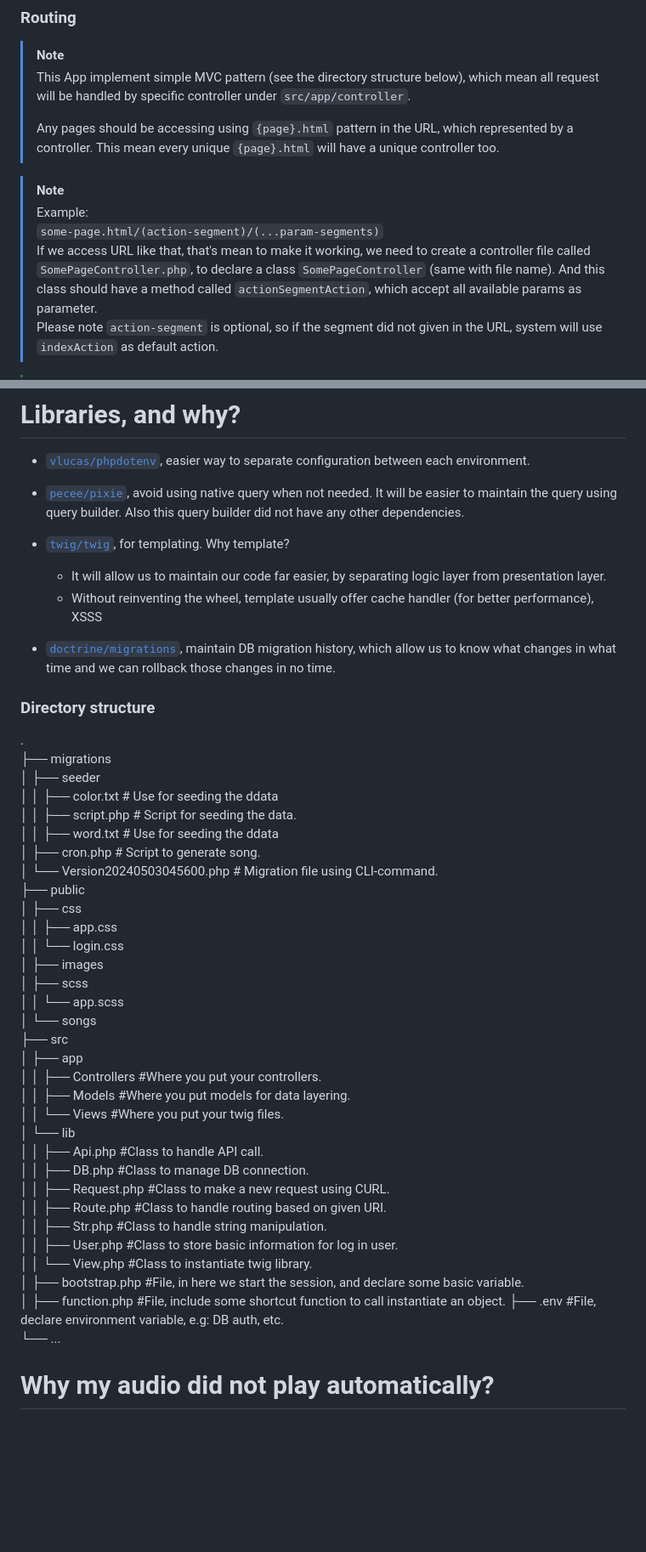
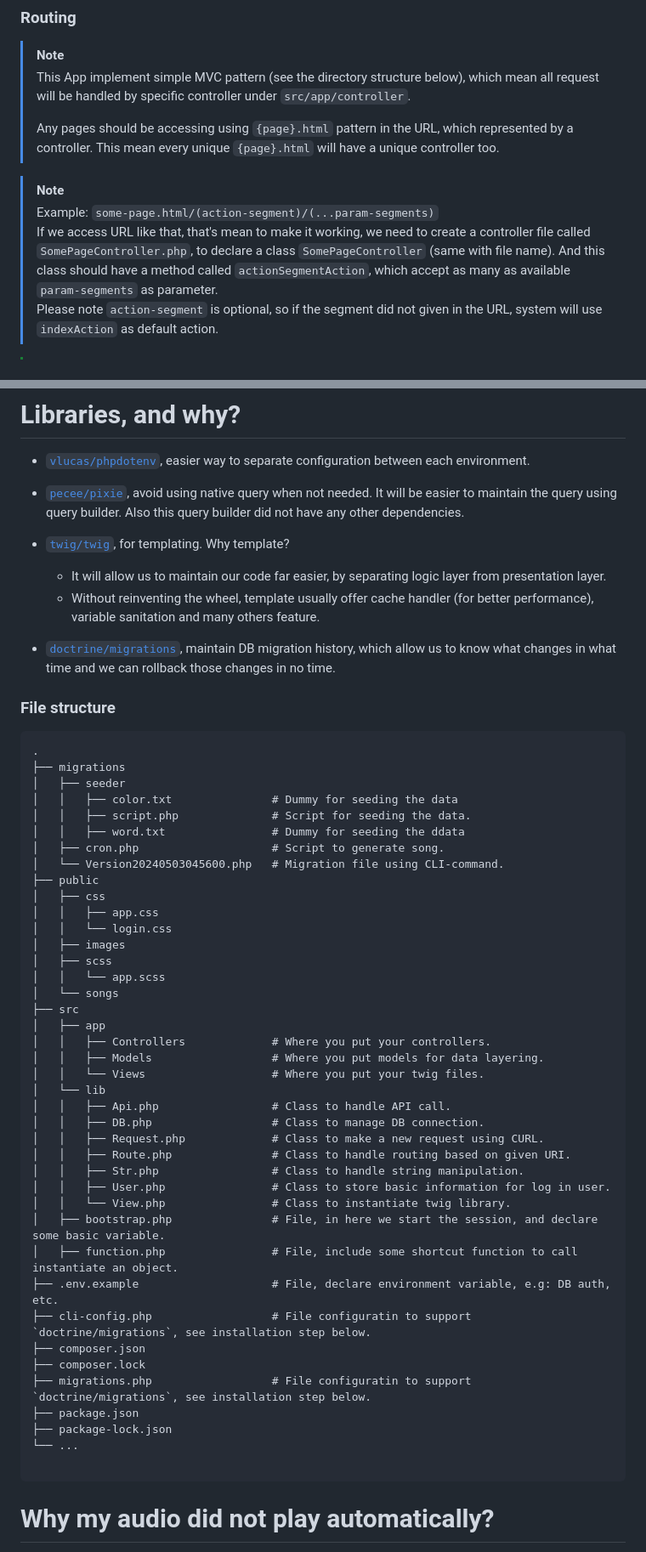
Before and after one commit to zed-simangunsong/praying-time, a Markdown page: README.md, 2 parts joined by grey strips. Shown at 85% size. Rendered like a GitHub page; blank space fills up the shorter version.

````diff
--- a/README.md
+++ b/README.md
@@ -20,13 +20,12 @@ time every day. Prayer time can be retrieved from API.
 
 
 > [!NOTE]
-> Example:
-> `some-page.html/(action-segment)/(...param-segments)`
+> Example: `some-page.html/(action-segment)/(...param-segments)`
 > If we access URL like that, that's mean to make it working, we need
 > to create a controller file called `SomePageController.php`, to
 > declare a class `SomePageController` (same with file name). And
 > this class should have a method called `actionSegmentAction`, which
-> accept all available params as parameter.
+> accept as many as available `param-segments` as parameter.
 > Please note `action-segment` is optional, so if the segment did not
 > given in the URL, system will use `indexAction` as default action.
 
@@ -59,19 +58,22 @@ Why template?
   * It will allow us to maintain our code far easier, by
   separating logic layer from presentation layer.
   * Without reinventing the wheel, template usually offer
-  cache handler (for better performance), XSSS
+  cache handler (for better performance), variable sanitation
+  and many others feature.
 
 * [`doctrine/migrations`](https://github.com/doctrine/migrations), maintain DB migration history,
 which allow us to know what changes in what time and we can
 rollback those changes in no time.
 
-### Directory structure
+### File structure
+
+```
 .
 ├── migrations
 │   ├── seeder
-│   │   ├── color.txt               # Use for seeding the ddata
+│   │   ├── color.txt               # Dummy for seeding the data
 │   │   ├── script.php              # Script for seeding the data.
-│   │   ├── word.txt                # Use for seeding the ddata
+│   │   ├── word.txt                # Dummy for seeding the ddata
 │   ├── cron.php                    # Script to generate song.
 │   └── Version20240503045600.php   # Migration file using CLI-command.
 ├── public
@@ -84,22 +86,29 @@ rollback those changes in no time.
 │   └── songs
 ├── src
 │   ├── app
-│   │   ├── Controllers             #Where you put your controllers.
-│   │   ├── Models                  #Where you put models for data layering.
-│   │   └── Views                   #Where you put your twig files.
+│   │   ├── Controllers             # Where you put your controllers.
+│   │   ├── Models                  # Where you put models for data layering.
+│   │   └── Views                   # Where you put your twig files.
 │   └── lib
-│   │   ├── Api.php                 #Class to handle API call.
-│   │   ├── DB.php                  #Class to manage DB connection.
-│   │   ├── Request.php             #Class to make a new request using CURL.
-│   │   ├── Route.php               #Class to handle routing based on given URI.
-│   │   ├── Str.php                 #Class to handle string manipulation.
-│   │   ├── User.php                #Class to store basic information for log in user.
-│   │   └── View.php                #Class to instantiate twig library.
-│   ├── bootstrap.php               #File, in here we start the session, and declare some basic variable.
-│   ├── function.php                #File, include some shortcut function to call instantiate an object.
-├── .env                            #File, declare environment variable, e.g: DB auth, etc.
+│   │   ├── Api.php                 # Class to handle API call.
+│   │   ├── DB.php                  # Class to manage DB connection.
+│   │   ├── Request.php             # Class to make a new request using CURL.
+│   │   ├── Route.php               # Class to handle routing based on given URI.
+│   │   ├── Str.php                 # Class to handle string manipulation.
+│   │   ├── User.php                # Class to store basic information for log in user.
+│   │   └── View.php                # Class to instantiate twig library.
+│   ├── bootstrap.php               # File, in here we start the session, and declare some basic variable.
+│   ├── function.php                # File, include some shortcut function to call instantiate an object.
+├── .env.example                    # File, declare environment variable, e.g: DB auth, etc.
+├── cli-config.php                  # File configuratin to support `doctrine/migrations`, see installation step below.
+├── composer.json
+├── composer.lock
+├── migrations.php                  # File configuratin to support `doctrine/migrations`, see installation step below.
+├── package.json
+├── package-lock.json
 └── ...
 
+```
 
 # Why my audio did not play automatically?
 Most of the browser change their auto play
````
Also changed, not shown: other parts of README.md (+1 -1 lines).
